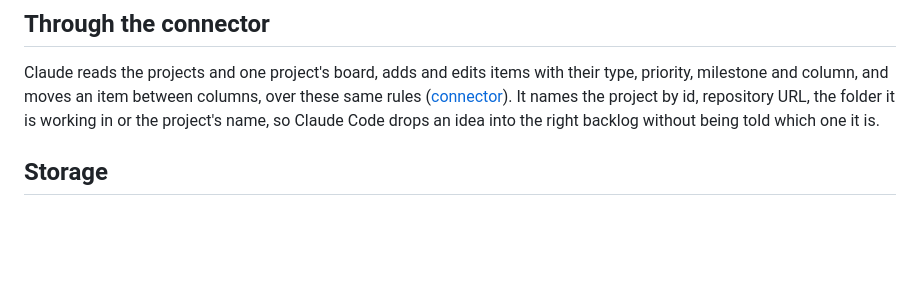
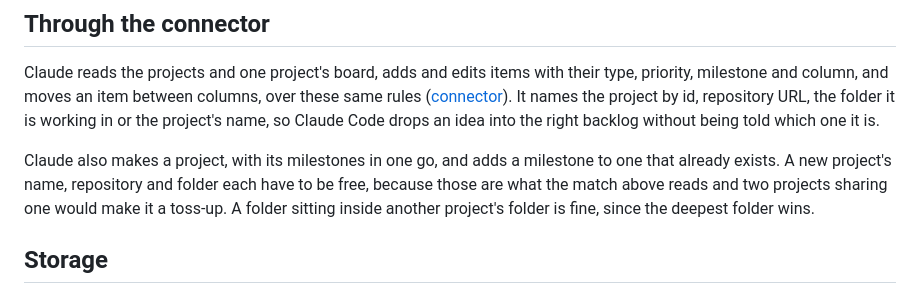
Before and after one commit to lukr-99/GoalMaker, a Markdown page: docs/projects.md, the part around the change. GitHub-like rendering; blank space fills up the shorter version.

Commit message:
docs(connector): the tools that make a project
Records create_project and create_milestone in the connector's tool table
and in the projects guide, with the rule that a new project's name,
repository and folder have to be free and why nesting stays allowed.

```diff
--- a/docs/projects.md
+++ b/docs/projects.md
@@ -55,6 +55,11 @@ milestone and column, and moves an item between columns, over these same rules
 or the project's name, so Claude Code drops an idea into the right backlog without being told which
 one it is.
 
+Claude also makes a project, with its milestones in one go, and adds a milestone to one that already
+exists. A new project's name, repository and folder each have to be free, because those are what the
+match above reads and two projects sharing one would make it a toss-up. A folder sitting inside
+another project's folder is fine, since the deepest folder wins.
+
 ## Storage
 
 `projects` and `project_milestones` are synced tables (Supabase migration 0013, replica migration
```
Also changed, not shown: docs/connector.md (+1 -0 lines).
